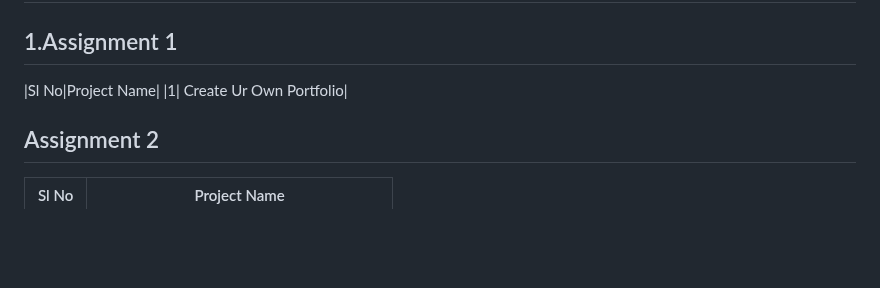
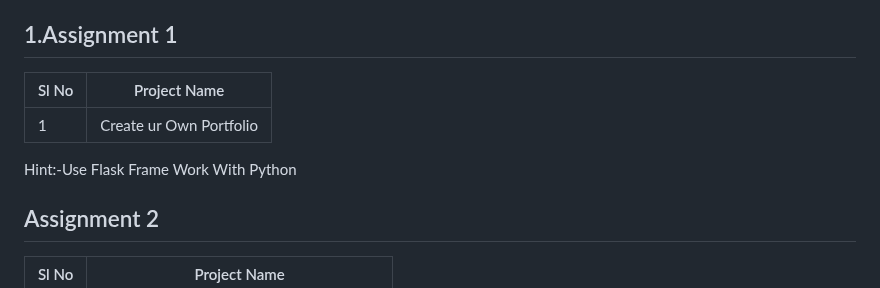
Before and after one commit to Gurupatil0003/Python_Tutorial, a Markdown page: README.MD, the part around the change. GitHub-like rendering; blank space fills up the shorter version.

```diff
--- a/README.MD
+++ b/README.MD
@@ -56,8 +56,10 @@
 ## 1.Assignment 1
 
 |Sl No|Project Name|
-|1| Create Ur Own Portfolio|
+|---|---|
+|1|Create ur Own Portfolio|
 
+Hint:-Use Flask Frame Work With Python
 
 ## Assignment 2
 |Sl No|Project Name|
```
